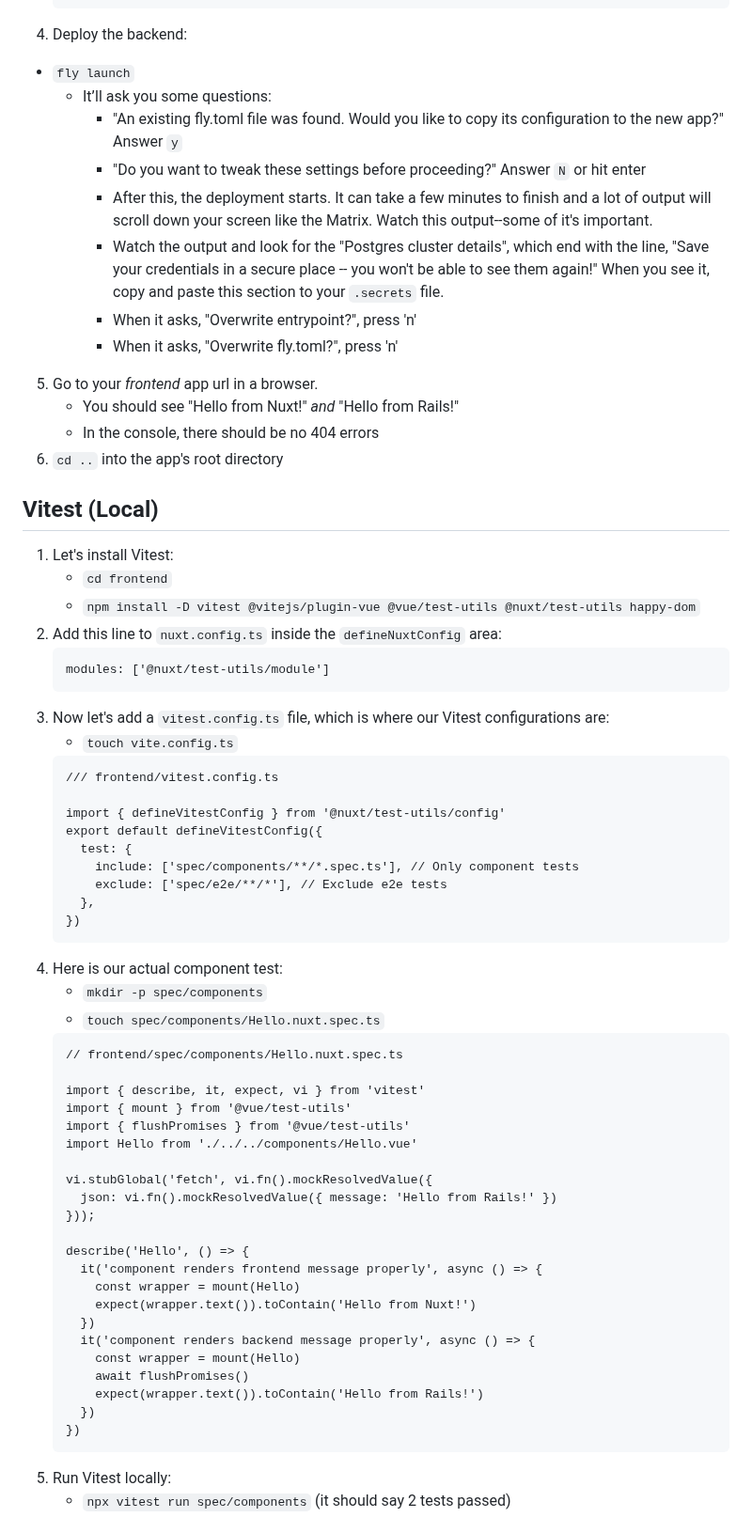
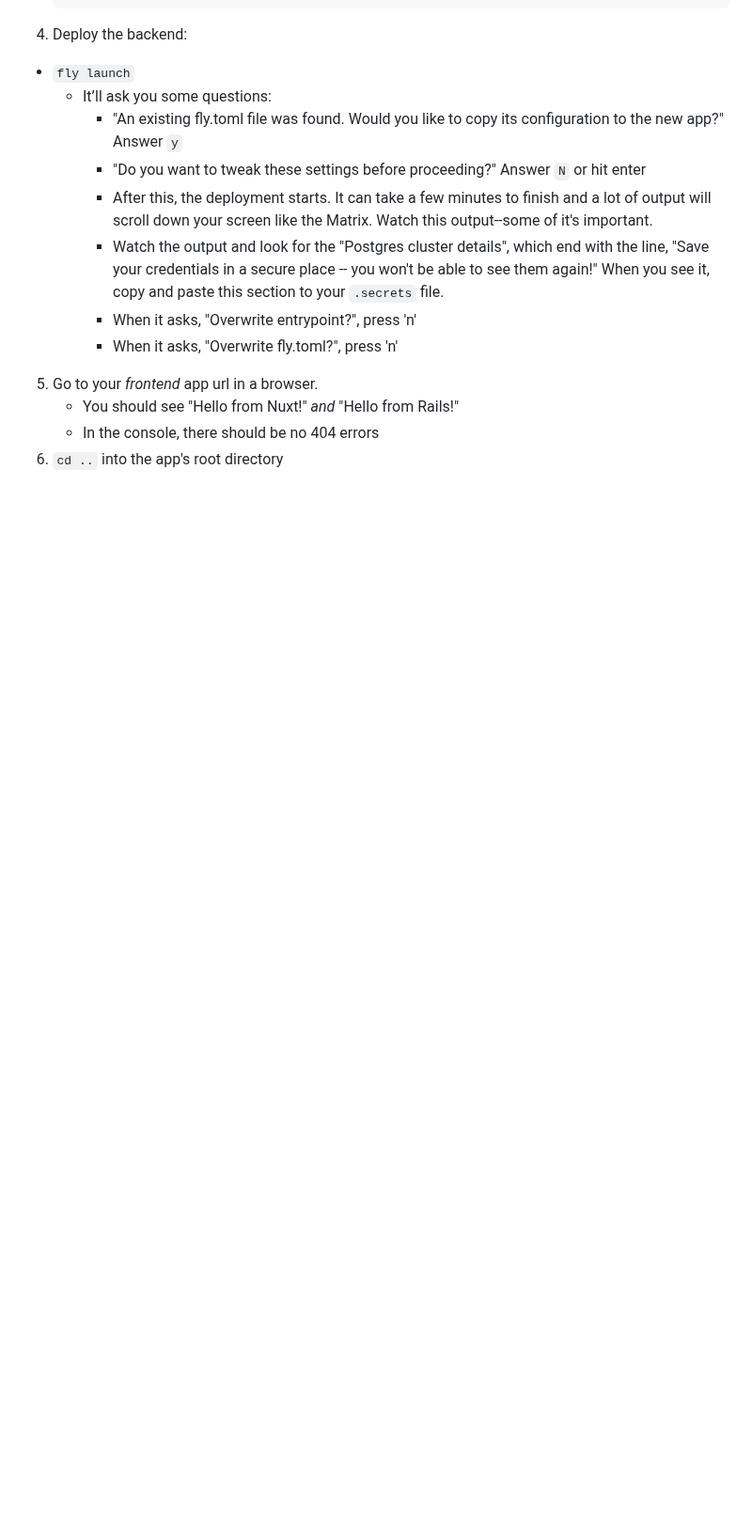
Before and after one commit to mark-mcdermott/rails-nuxt-flyio-circleci-devise, a Markdown page: README.md, the part around one of its changes. Shown at 94% size. Drawn GitHub-style; blank space fills up the shorter version.

Commit message:
Remove second Vitest section

````diff
--- a/README.md
+++ b/README.md
@@ -387,55 +387,3 @@ Now from the root directory of our app, let's setup Vitest for CircleCI.
     - You should see "Hello from Nuxt!" *and* "Hello from Rails!"
     - In the console, there should be no 404 errors
 6. `cd ..` into the app's root directory
-
-## Vitest (Local)
-1. Let's install Vitest:
-    - `cd frontend`
-    - `npm install -D vitest @vitejs/plugin-vue @vue/test-utils @nuxt/test-utils happy-dom`
-2. Add this line to `nuxt.config.ts` inside the `defineNuxtConfig` area:
-    ```
-    modules: ['@nuxt/test-utils/module']
-    ```
-2. Now let's add a `vitest.config.ts` file, which is where our Vitest configurations are:
-    - `touch vite.config.ts`
-    ```
-    /// frontend/vitest.config.ts
-
-    import { defineVitestConfig } from '@nuxt/test-utils/config'
-    export default defineVitestConfig({
-      test: {
-        include: ['spec/components/**/*.spec.ts'], // Only component tests
-        exclude: ['spec/e2e/**/*'], // Exclude e2e tests
-      },
-    })
-    ```
-3. Here is our actual component test:
-    - `mkdir -p spec/components`
-    - `touch spec/components/Hello.nuxt.spec.ts`
-    ```
-    // frontend/spec/components/Hello.nuxt.spec.ts
-
-    import { describe, it, expect, vi } from 'vitest'
-    import { mount } from '@vue/test-utils'
-    import { flushPromises } from '@vue/test-utils'
-    import Hello from './../../components/Hello.vue'
-
-    vi.stubGlobal('fetch', vi.fn().mockResolvedValue({
-      json: vi.fn().mockResolvedValue({ message: 'Hello from Rails!' })
-    }));
-
-    describe('Hello', () => {
-      it('component renders frontend message properly', async () => {
-        const wrapper = mount(Hello)
-        expect(wrapper.text()).toContain('Hello from Nuxt!')
-      })
-      it('component renders backend message properly', async () => {
-        const wrapper = mount(Hello)
-        await flushPromises()
-        expect(wrapper.text()).toContain('Hello from Rails!')
-      })
-    })
-    ```
-4. Run Vitest locally:
-    - `npx vitest run spec/components` (it should say 2 tests passed)
-
````
Also changed, not shown: other parts of README.md (+0 -110 lines).
